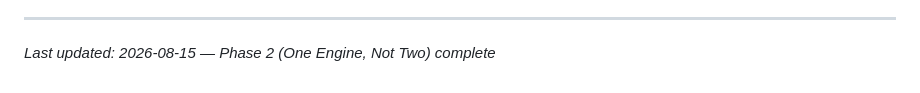
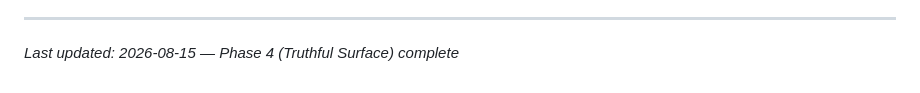
Before and after one commit to davdittrich/leafblower, a Markdown page: .planning/PROJECT.md, the part around the change. Drawn GitHub-style.

Commit message:
docs(phase-04): evolve PROJECT.md after phase completion

```diff
--- a/.planning/PROJECT.md
+++ b/.planning/PROJECT.md
@@ -141,4 +141,4 @@ tightened from `1e-6` to the uniform `1e-10` (measured divergence: 5.3e-15). Pac
 opts into testthat edition 3.
 
 ---
-*Last updated: 2026-08-15 — Phase 2 (One Engine, Not Two) complete*
+*Last updated: 2026-08-15 — Phase 4 (Truthful Surface) complete*
```
